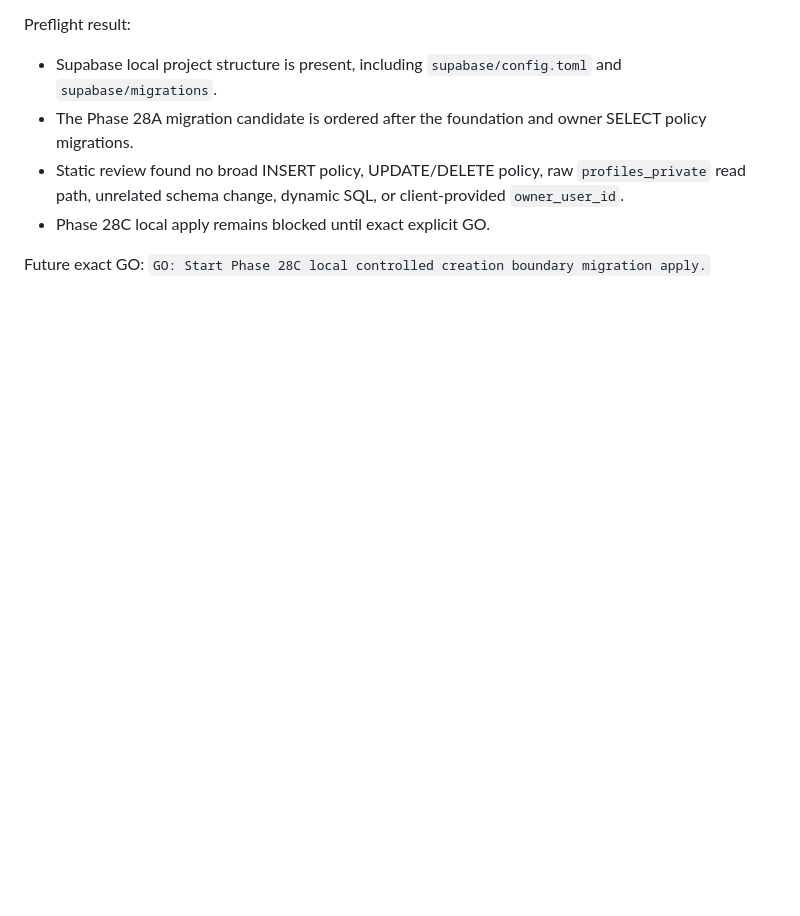
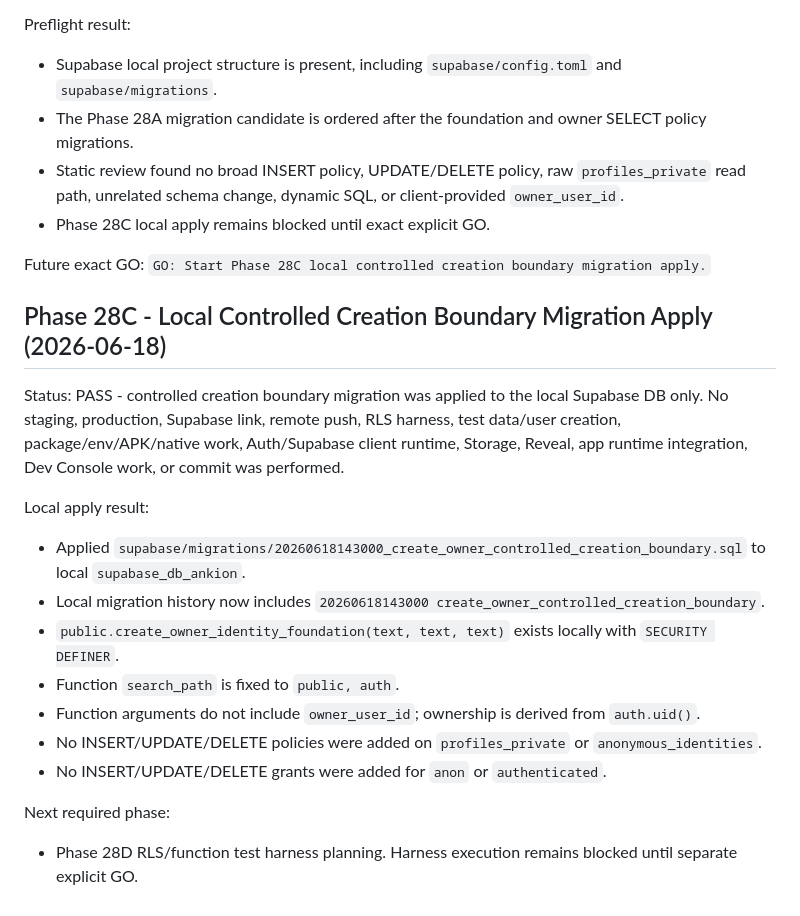
Before and after one commit to devzenastria/ankion, a Markdown page: PROJECT_STATUS.md, the part around the change. GitHub-like rendering; blank space fills up the shorter version.

Commit message:
docs: record local controlled creation apply

```diff
--- a/PROJECT_STATUS.md
+++ b/PROJECT_STATUS.md
@@ -3158,3 +3158,19 @@ Preflight result:
 
 Future exact GO:
 `GO: Start Phase 28C local controlled creation boundary migration apply.`
+
+## Phase 28C - Local Controlled Creation Boundary Migration Apply (2026-06-18)
+
+Status: PASS - controlled creation boundary migration was applied to the local Supabase DB only. No staging, production, Supabase link, remote push, RLS harness, test data/user creation, package/env/APK/native work, Auth/Supabase client runtime, Storage, Reveal, app runtime integration, Dev Console work, or commit was performed.
+
+Local apply result:
+- Applied `supabase/migrations/20260618143000_create_owner_controlled_creation_boundary.sql` to local `supabase_db_ankion`.
+- Local migration history now includes `20260618143000 create_owner_controlled_creation_boundary`.
+- `public.create_owner_identity_foundation(text, text, text)` exists locally with `SECURITY DEFINER`.
+- Function `search_path` is fixed to `public, auth`.
+- Function arguments do not include `owner_user_id`; ownership is derived from `auth.uid()`.
+- No INSERT/UPDATE/DELETE policies were added on `profiles_private` or `anonymous_identities`.
+- No INSERT/UPDATE/DELETE grants were added for `anon` or `authenticated`.
+
+Next required phase:
+- Phase 28D RLS/function test harness planning. Harness execution remains blocked until separate explicit GO.
```
Also changed, not shown: CHANGELOG.md (+18 -0 lines).
